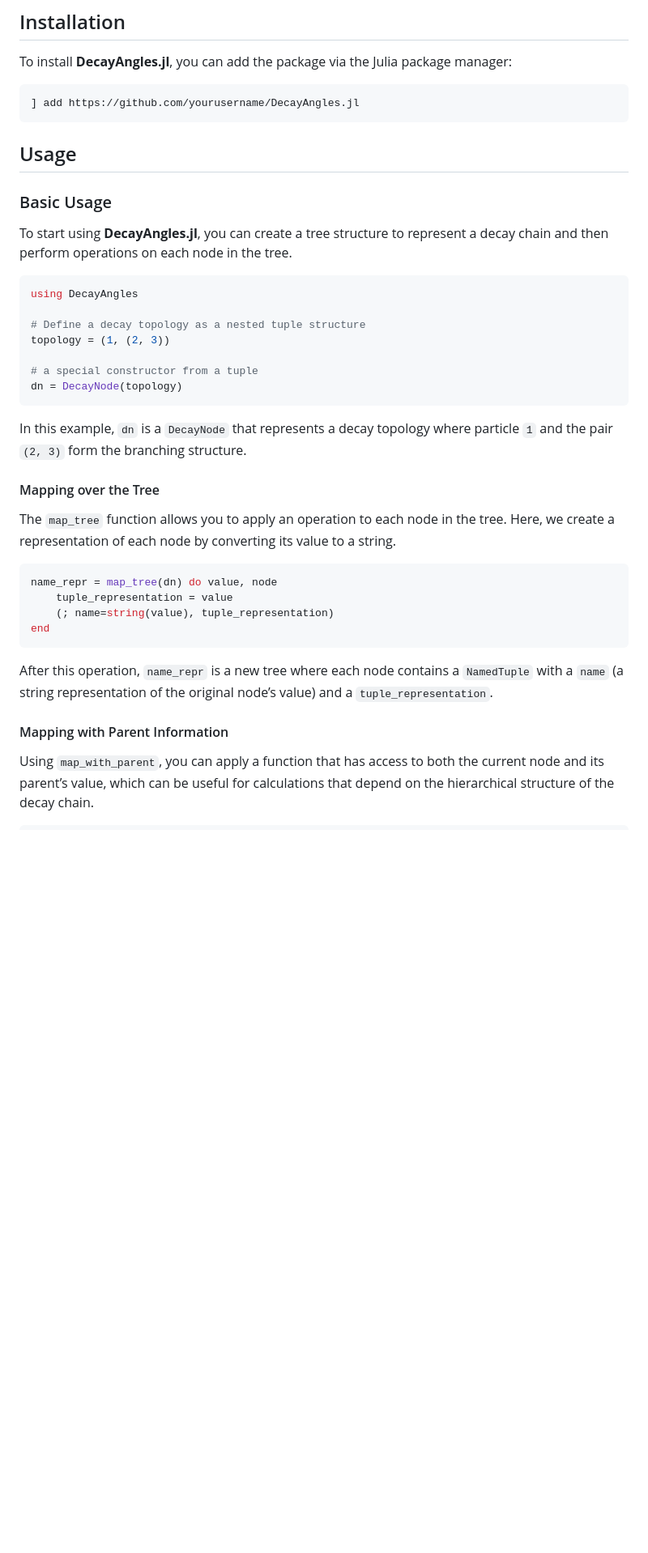
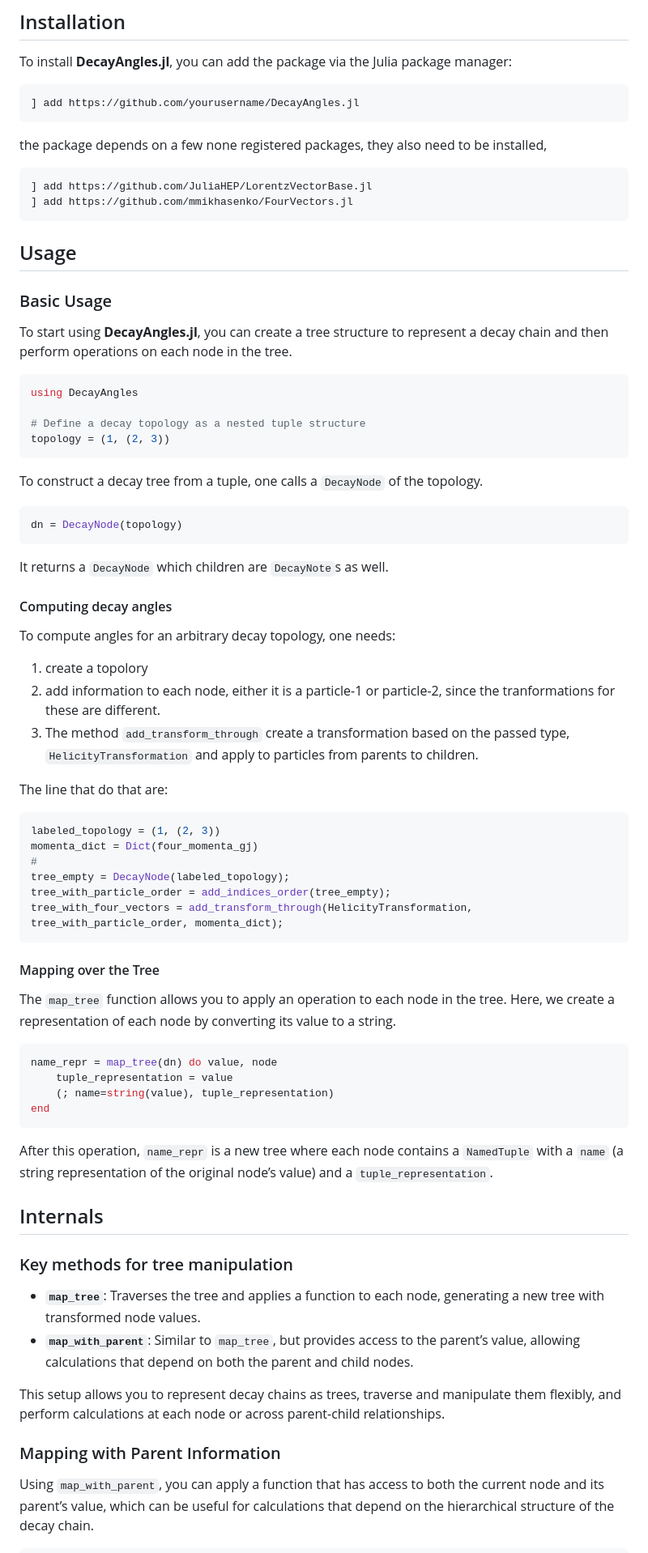
Before and after one commit to mmikhasenko/DecayAngles, a Markdown page: README.md, the part around the change printed below. Shown: that part at 81% size. Rendered like a GitHub page; blank space fills up the shorter version.

Commit message:
Fixed #1, add info

````diff
--- a/README.md
+++ b/README.md
@@ -25,6 +25,11 @@ To install **DecayAngles.jl**, you can add the package via the Julia package man
 ```julia
 ] add https://github.com/yourusername/DecayAngles.jl
 ```
+the package depends on a few none registered packages, they also need to be installed,
+```
+] add https://github.com/JuliaHEP/LorentzVectorBase.jl
+] add https://github.com/mmikhasenko/FourVectors.jl
+```
 
 ## Usage
 
@@ -37,12 +42,30 @@ using DecayAngles
 
 # Define a decay topology as a nested tuple structure
 topology = (1, (2, 3))
+```
 
-# a special constructor from a tuple
+To construct a decay tree from a tuple, one calls a `DecayNode` of the topology.
+```julia
 dn = DecayNode(topology)
 ```
+It returns a `DecayNode` which children are `DecayNote`s as well.
 
-In this example, `dn` is a `DecayNode` that represents a decay topology where particle `1` and the pair `(2, 3)` form the branching structure.
+#### Computing decay angles
+
+To compute angles for an arbitrary decay topology, one needs:
+1. create a topolory
+2. add information to each node, either it is a particle-1 or particle-2, since the tranformations for these are different.
+3. The method `add_transform_through` create a transformation based on the passed type, `HelicityTransformation` and apply to particles from parents to children.
+
+The line that do that are:
+```julia
+labeled_topology = (1, (2, 3))
+momenta_dict = Dict(four_momenta_gj)
+#
+tree_empty = DecayNode(labeled_topology);
+tree_with_particle_order = add_indices_order(tree_empty);
+tree_with_four_vectors = add_transform_through(HelicityTransformation, tree_with_particle_order, momenta_dict);
+```
 
 #### Mapping over the Tree
 
@@ -57,7 +80,17 @@ end
 
 After this operation, `name_repr` is a new tree where each node contains a `NamedTuple` with a `name` (a string representation of the original node’s value) and a `tuple_representation`.
 
-#### Mapping with Parent Information
+
+## Internals
+
+### Key methods for tree manipulation
+
+- **`map_tree`**: Traverses the tree and applies a function to each node, generating a new tree with transformed node values.
+- **`map_with_parent`**: Similar to `map_tree`, but provides access to the parent’s value, allowing calculations that depend on both the parent and child nodes.
+
+This setup allows you to represent decay chains as trees, traverse and manipulate them flexibly, and perform calculations at each node or across parent-child relationships.
+
+### Mapping with Parent Information
 
 Using `map_with_parent`, you can apply a function that has access to both the current node and its parent’s value, which can be useful for calculations that depend on the hierarchical structure of the decay chain.
 
````
Also changed, not shown: other parts of README.md (+0 -8 lines).
